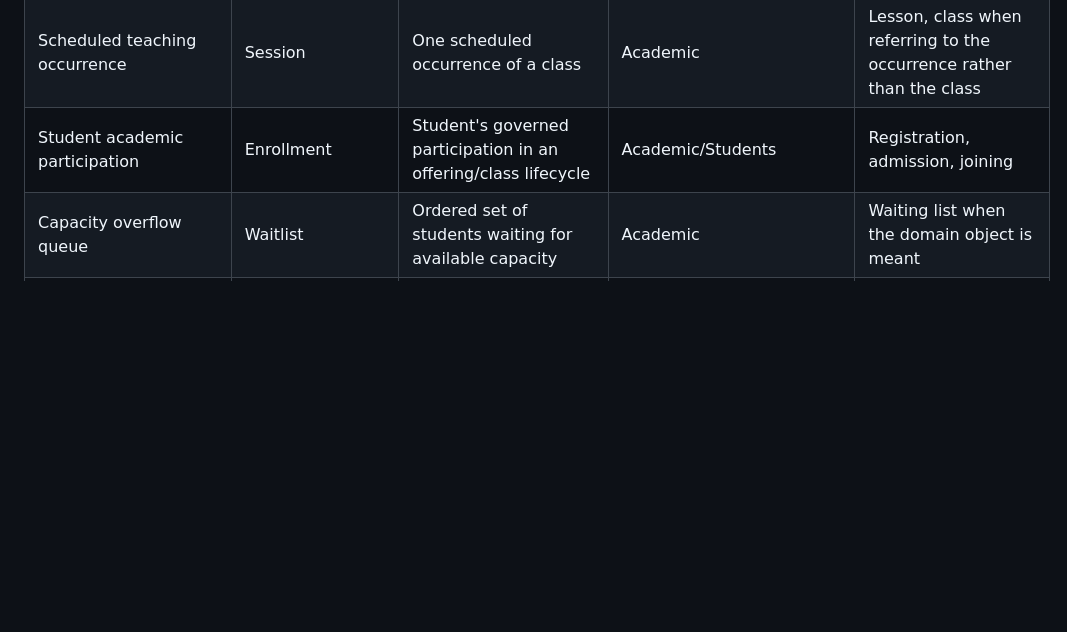
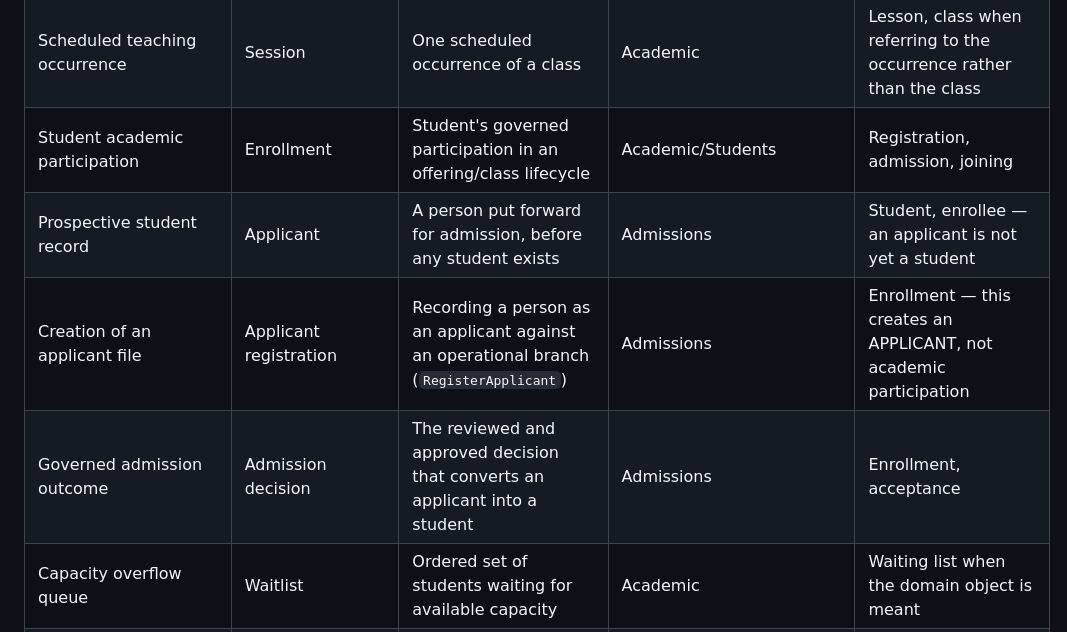
Before and after one commit to Frotan2/TOEFL-House, a Markdown page: docs/CANONICAL_TERMINOLOGY.md, the part around one of its changes. GitHub-like rendering; blank space fills up the shorter version.

```diff
--- a/docs/CANONICAL_TERMINOLOGY.md
+++ b/docs/CANONICAL_TERMINOLOGY.md
@@ -33,6 +33,9 @@ Application code, API contracts, tests, user-facing text and current documentati
 | Subdivision of a class | Section | Named subdivision of a class used for grouping or scheduling | Academic | Class, cohort when the model means a section |
 | Scheduled teaching occurrence | Session | One scheduled occurrence of a class | Academic | Lesson, class when referring to the occurrence rather than the class |
 | Student academic participation | Enrollment | Student's governed participation in an offering/class lifecycle | Academic/Students | Registration, admission, joining |
+| Prospective student record | Applicant | A person put forward for admission, before any student exists | Admissions | Student, enrollee — an applicant is not yet a student |
+| Creation of an applicant file | Applicant registration | Recording a person as an applicant against an operational branch (`RegisterApplicant`) | Admissions | Enrollment — this creates an APPLICANT, not academic participation |
+| Governed admission outcome | Admission decision | The reviewed and approved decision that converts an applicant into a student | Admissions | Enrollment, acceptance |
 | Capacity overflow queue | Waitlist | Ordered set of students waiting for available capacity | Academic | Waiting list when the domain object is meant |
 | Attendance fact | Attendance | Recorded presence/absence fact for a session and student | Academic | Presence, check-in when the canonical fact is meant |
 | Evaluated academic attempt | Assessment | Governed assessment attempt/result lifecycle | Academic | Exam when the broader assessment lifecycle is meant |
```
Also changed, not shown: other parts of docs/CANONICAL_TERMINOLOGY.md (+31 -0 lines).
